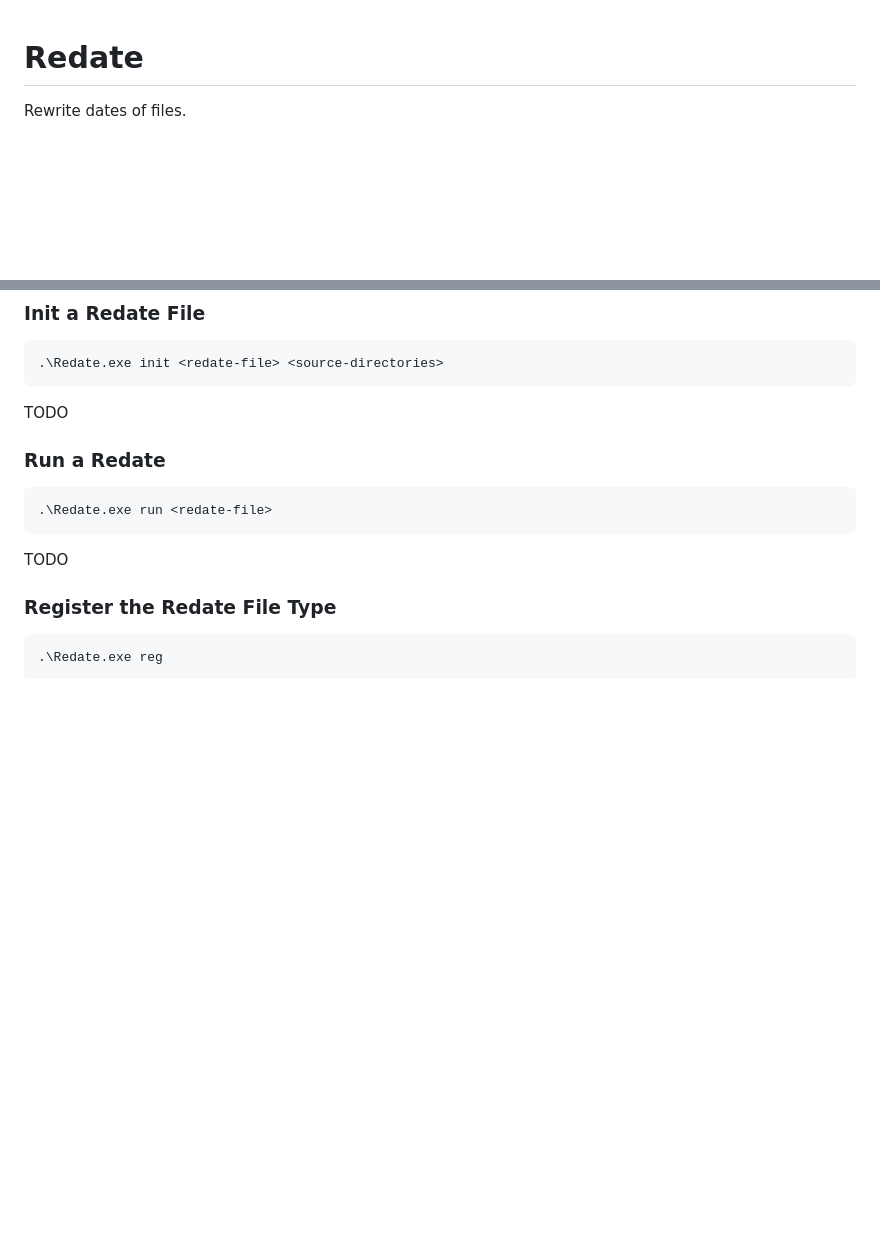
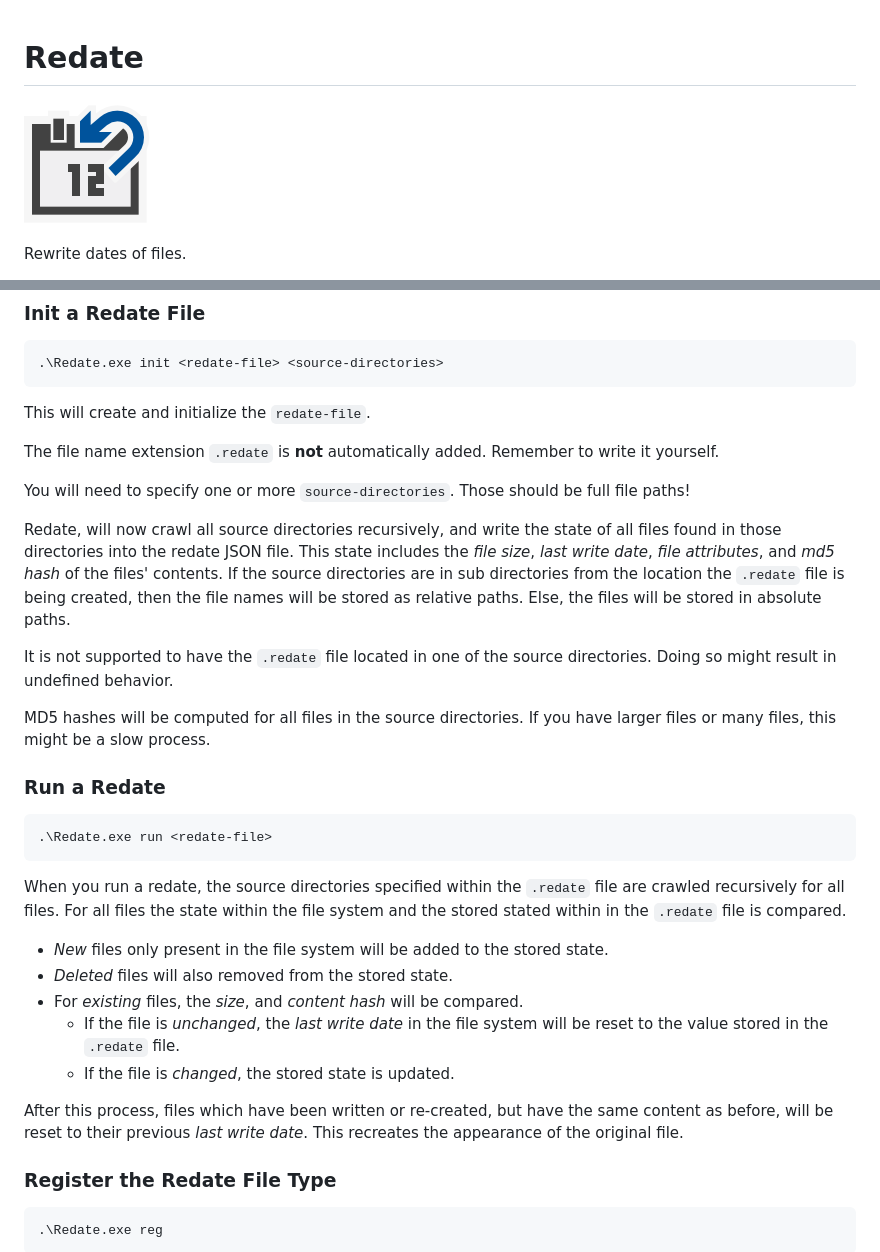
Before and after one commit to sgrottel/tiny-tools-collection, a Markdown page: README.md, 2 parts joined by grey strips. Rendered like a GitHub page; pictures changed too: images/redate_128x.png (added); blank space fills up the shorter version.

Commit message:
Written `README.md`
Also moved the icon images from the folder `doc` into `images`, which makes more sense.

````diff
--- a/README.md
+++ b/README.md
@@ -1,4 +1,5 @@
 # Redate
+![Redate Icon](images/redate_128x.png)
 
 Rewrite dates of files.
 
@@ -27,7 +28,24 @@ The following subsections provide details about the possible commands.
 .\Redate.exe init <redate-file> <source-directories>
 ```
 
-TODO
+This will create and initialize the `redate-file`.
+
+The file name extension `.redate` is **not** automatically added.
+Remember to write it yourself.
+
+You will need to specify one or more `source-directories`.
+Those should be full file paths!
+
+Redate, will now crawl all source directories recursively, and write the state of all files found in those directories into the redate JSON file.
+This state includes the _file size_, _last write date_, _file attributes_, and _md5 hash_ of the files' contents.
+If the source directories are in sub directories from the location the `.redate` file is being created, then the file names will be stored as relative paths.
+Else, the files will be stored in absolute paths.
+
+It is not supported to have the `.redate` file located in one of the source directories.
+Doing so might result in undefined behavior.
+
+MD5 hashes will be computed for all files in the source directories.
+If you have larger files or many files, this might be a slow process.
 
 
 ### Run a Redate
@@ -35,7 +53,17 @@ TODO
 .\Redate.exe run <redate-file>
 ```
 
-TODO
+When you run a redate, the source directories specified within the `.redate` file are crawled recursively for all files.
+For all files the state within the file system and the stored stated within in the `.redate` file is compared.
+
+* _New_ files only present in the file system will be added to the stored state.
+* _Deleted_ files will also removed from the stored state.
+* For _existing_ files, the _size_, and _content hash_ will be compared.
+    * If the file is _unchanged_, the _last write date_ in the file system will be reset to the value stored in the `.redate` file.
+    * If the file is _changed_, the stored state is updated.
+
+After this process, files which have been written or re-created, but have the same content as before, will be reset to their previous _last write date_.
+This recreates the appearance of the original file.
 
 
 ### Register the Redate File Type
````
Also changed, not shown: 11 other files.
